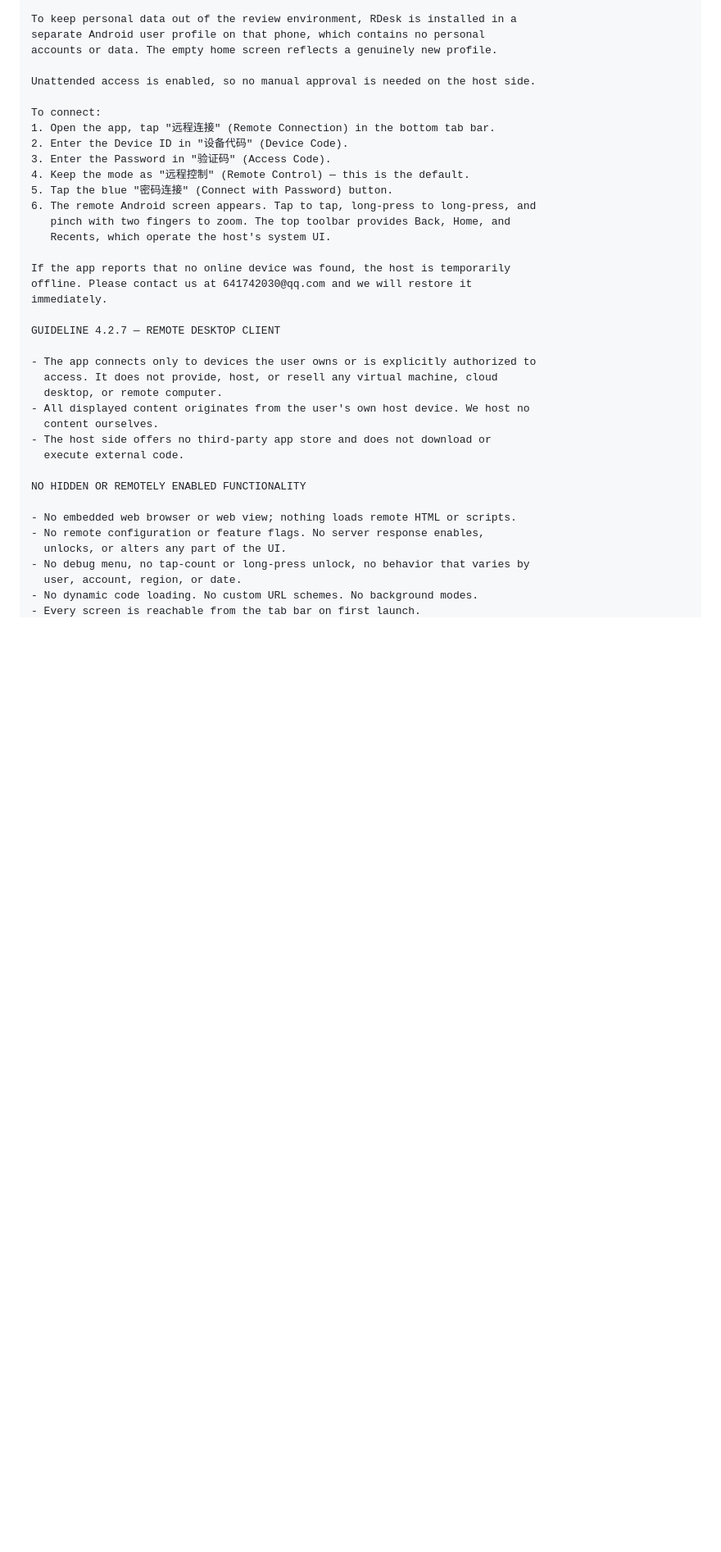
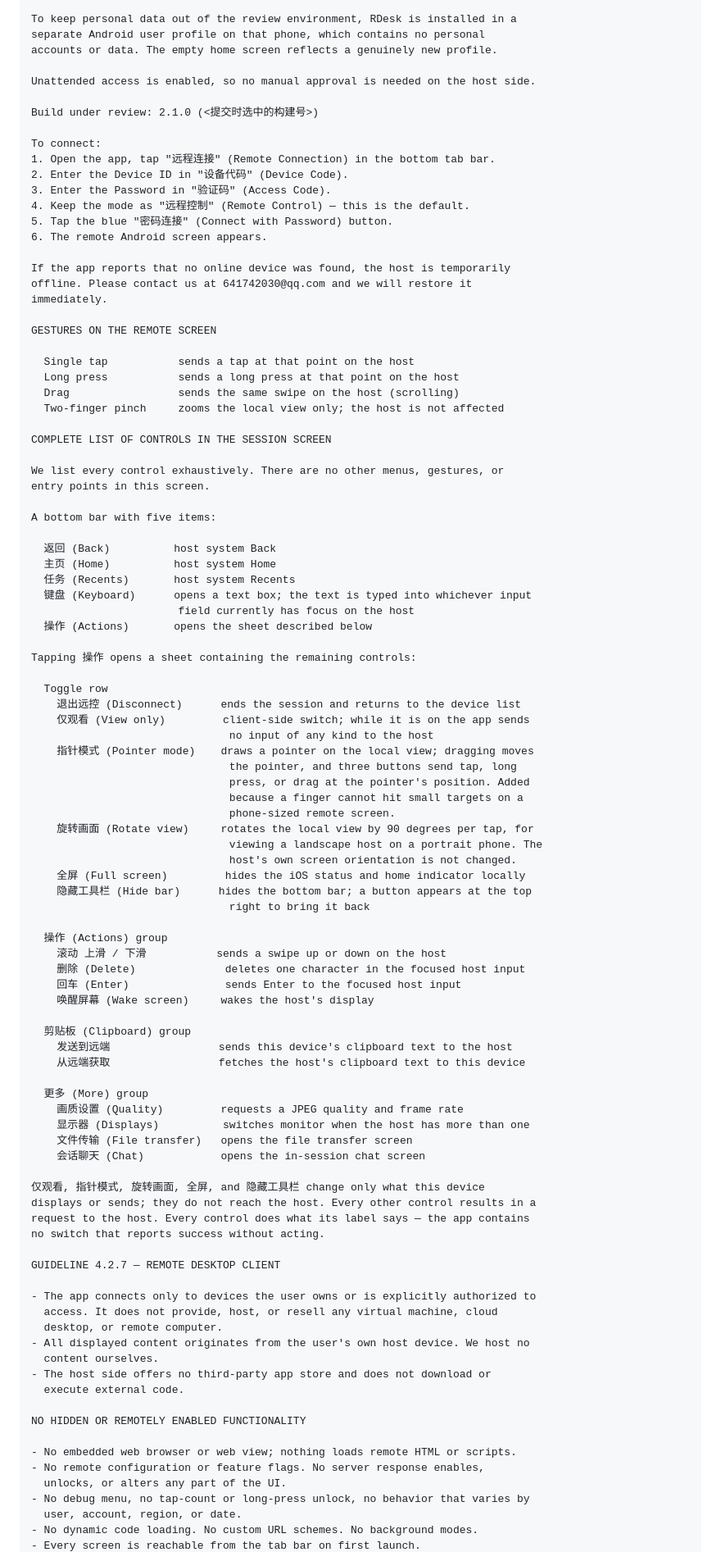
Before and after one commit to qsw745/rdesk, a Markdown page: docs/app-review-response.md, the part around one of its changes. Shown at 82% size. Rendered like a GitHub page; blank space fills up the shorter version.

Commit message:
docs: 按 build 10 的界面重写审核备注并记录空开关问题
- 备注改为逐项列出会话页的全部控件：底栏五项 + 「操作」面板三组，
  并标明哪些只作用于本机。被指控「隐藏功能」时，界面上有的东西
  必须在备注里都能找到。
- 原备注写「顶部工具栏提供返回/主页/任务」，UI 早已改成底栏 +
  操作面板，属于同类的描述与实物不符。
- 补记「隐私屏」「录屏」两个空开关：会弹成功提示但什么都不做，
  比隐藏功能更直接地落在 5.6 的措辞里，发回复前必须处理。

Co-Authored-By: Claude Opus 5 <noreply@anthropic.com>

```diff
--- a/docs/app-review-response.md
+++ b/docs/app-review-response.md
@@ -195,19 +199,79 @@ accounts or data. The empty home screen reflects a genuinely new profile.
 
 Unattended access is enabled, so no manual approval is needed on the host side.
 
+Build under review: 2.1.0 (<提交时选中的构建号>)
+
 To connect:
 1. Open the app, tap "远程连接" (Remote Connection) in the bottom tab bar.
 2. Enter the Device ID in "设备代码" (Device Code).
 3. Enter the Password in "验证码" (Access Code).
 4. Keep the mode as "远程控制" (Remote Control) — this is the default.
 5. Tap the blue "密码连接" (Connect with Password) button.
-6. The remote Android screen appears. Tap to tap, long-press to long-press, and
-   pinch with two fingers to zoom. The top toolbar provides Back, Home, and
-   Recents, which operate the host's system UI.
+6. The remote Android screen appears.
 
 If the app reports that no online device was found, the host is temporarily
 offline. Please contact us at 641742030@qq.com and we will restore it
 immediately.
+
+GESTURES ON THE REMOTE SCREEN
+
+  Single tap           sends a tap at that point on the host
+  Long press           sends a long press at that point on the host
+  Drag                 sends the same swipe on the host (scrolling)
+  Two-finger pinch     zooms the local view only; the host is not affected
+
+COMPLETE LIST OF CONTROLS IN THE SESSION SCREEN
+
+We list every control exhaustively. There are no other menus, gestures, or
+entry points in this screen.
+
+A bottom bar with five items:
+
+  返回 (Back)          host system Back
+  主页 (Home)          host system Home
+  任务 (Recents)       host system Recents
+  键盘 (Keyboard)      opens a text box; the text is typed into whichever input
+                       field currently has focus on the host
+  操作 (Actions)       opens the sheet described below
+
+Tapping 操作 opens a sheet containing the remaining controls:
+
+  Toggle row
+    退出远控 (Disconnect)      ends the session and returns to the device list
+    仅观看 (View only)         client-side switch; while it is on the app sends
+                               no input of any kind to the host
+    指针模式 (Pointer mode)    draws a pointer on the local view; dragging moves
+                               the pointer, and three buttons send tap, long
+                               press, or drag at the pointer's position. Added
+                               because a finger cannot hit small targets on a
+                               phone-sized remote screen.
+    旋转画面 (Rotate view)     rotates the local view by 90 degrees per tap, for
+                               viewing a landscape host on a portrait phone. The
+                               host's own screen orientation is not changed.
+    全屏 (Full screen)         hides the iOS status and home indicator locally
+    隐藏工具栏 (Hide bar)      hides the bottom bar; a button appears at the top
+                               right to bring it back
+
+  操作 (Actions) group
+    滚动 上滑 / 下滑           sends a swipe up or down on the host
+    删除 (Delete)              deletes one character in the focused host input
+    回车 (Enter)               sends Enter to the focused host input
+    唤醒屏幕 (Wake screen)     wakes the host's display
+
+  剪贴板 (Clipboard) group
+    发送到远端                 sends this device's clipboard text to the host
+    从远端获取                 fetches the host's clipboard text to this device
+
+  更多 (More) group
+    画质设置 (Quality)         requests a JPEG quality and frame rate
+    显示器 (Displays)          switches monitor when the host has more than one
+    文件传输 (File transfer)   opens the file transfer screen
+    会话聊天 (Chat)            opens the in-session chat screen
+
+仅观看, 指针模式, 旋转画面, 全屏, and 隐藏工具栏 change only what this device
+displays or sends; they do not reach the host. Every other control results in a
+request to the host. Every control does what its label says — the app contains
+no switch that reports success without acting.
 
 GUIDELINE 4.2.7 — REMOTE DESKTOP CLIENT
 
```
Also changed, not shown: other parts of docs/app-review-response.md (+30 -0 lines).
